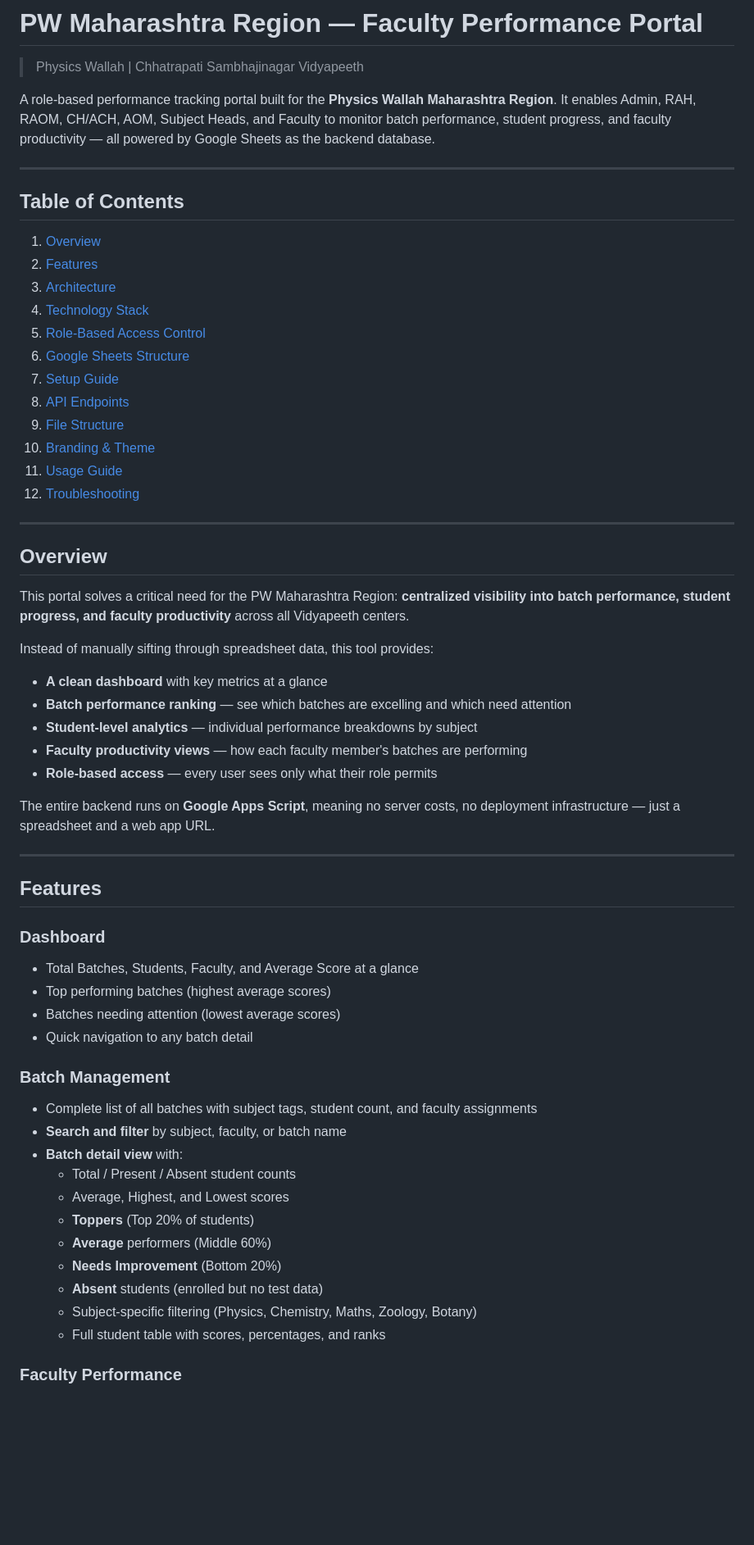
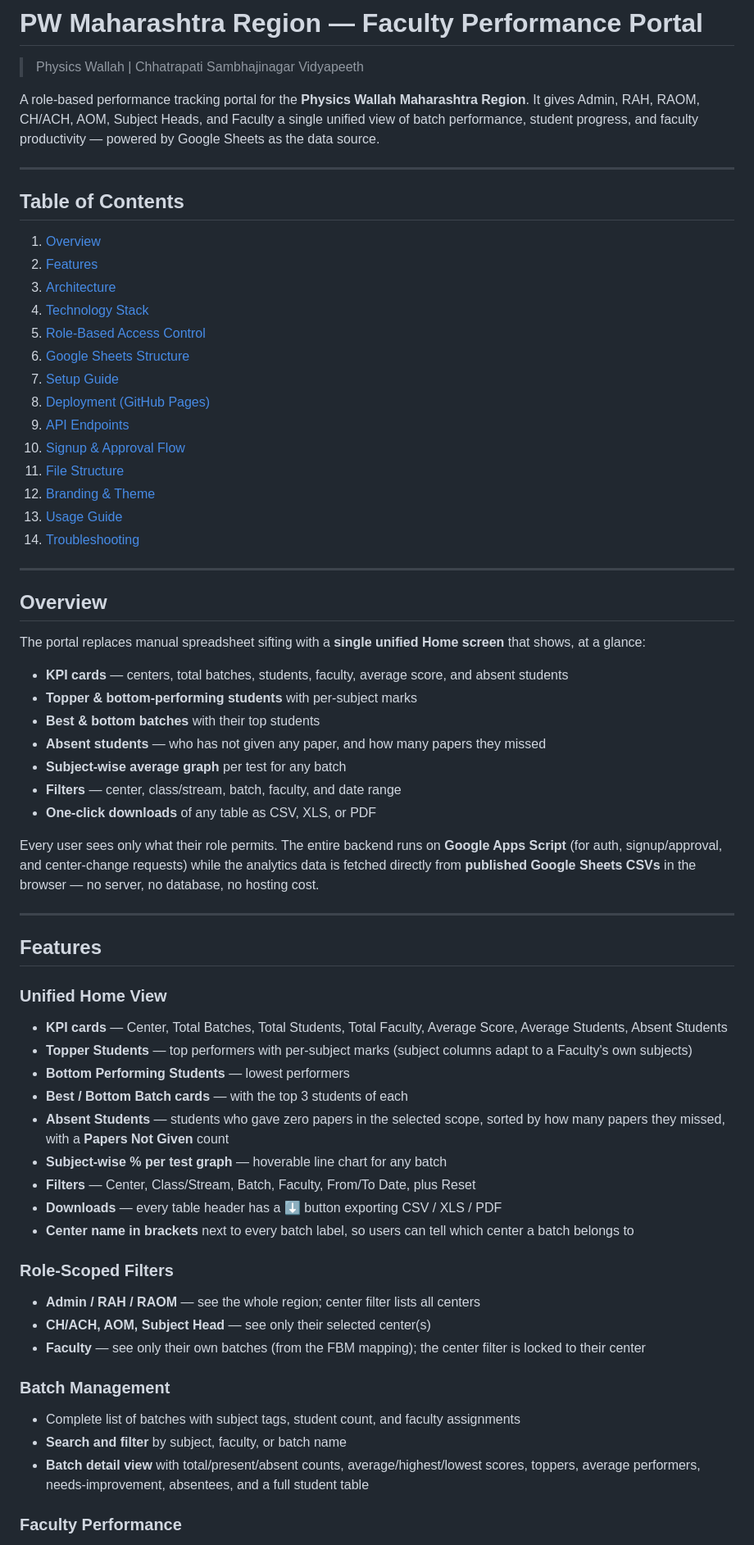
Before and after one commit to Ambikeshishere/MH-portal-Acads, a Markdown page: README.md, the part around one of its changes. Shown at 82% size. Drawn GitHub-style; blank space fills up the shorter version.

```diff
--- a/README.md
+++ b/README.md
@@ -2,7 +2,7 @@
 
 > Physics Wallah | Chhatrapati Sambhajinagar Vidyapeeth
 
-A role-based performance tracking portal built for the **Physics Wallah Maharashtra Region**. It enables Admin, RAH, RAOM, CH/ACH, AOM, Subject Heads, and Faculty to monitor batch performance, student progress, and faculty productivity — all powered by Google Sheets as the backend database.
+A role-based performance tracking portal for the **Physics Wallah Maharashtra Region**. It gives Admin, RAH, RAOM, CH/ACH, AOM, Subject Heads, and Faculty a single unified view of batch performance, student progress, and faculty productivity — powered by Google Sheets as the data source.
 
 ---
 
@@ -15,49 +15,53 @@ A role-based performance tracking portal built for the **Physics Wallah Maharash
 5. [Role-Based Access Control](#role-based-access-control)
 6. [Google Sheets Structure](#google-sheets-structure)
 7. [Setup Guide](#setup-guide)
-8. [API Endpoints](#api-endpoints)
-9. [File Structure](#file-structure)
-10. [Branding & Theme](#branding--theme)
-11. [Usage Guide](#usage-guide)
-12. [Troubleshooting](#troubleshooting)
+8. [Deployment (GitHub Pages)](#deployment-github-pages)
+9. [API Endpoints](#api-endpoints)
+10. [Signup & Approval Flow](#signup--approval-flow)
+11. [File Structure](#file-structure)
+12. [Branding & Theme](#branding--theme)
+13. [Usage Guide](#usage-guide)
+14. [Troubleshooting](#troubleshooting)
 
 ---
 
 ## Overview
 
-This portal solves a critical need for the PW Maharashtra Region: **centralized visibility into batch performance, student progress, and faculty productivity** across all Vidyapeeth centers.
+The portal replaces manual spreadsheet sifting with a **single unified Home screen** that shows, at a glance:
 
-Instead of manually sifting through spreadsheet data, this tool provides:
+- **KPI cards** — centers, total batches, students, faculty, average score, and absent students
+- **Topper & bottom-performing students** with per-subject marks
+- **Best & bottom batches** with their top students
+- **Absent students** — who has not given any paper, and how many papers they missed
+- **Subject-wise average graph** per test for any batch
+- **Filters** — center, class/stream, batch, faculty, and date range
+- **One-click downloads** of any table as CSV, XLS, or PDF
 
-- **A clean dashboard** with key metrics at a glance
-- **Batch performance ranking** — see which batches are excelling and which need attention
-- **Student-level analytics** — individual performance breakdowns by subject
-- **Faculty productivity views** — how each faculty member's batches are performing
-- **Role-based access** — every user sees only what their role permits
-
-The entire backend runs on **Google Apps Script**, meaning no server costs, no deployment infrastructure — just a spreadsheet and a web app URL.
+Every user sees only what their role permits. The entire backend runs on **Google Apps Script** (for auth, signup/approval, and center-change requests) while the analytics data is fetched directly from **published Google Sheets CSVs** in the browser — no server, no database, no hosting cost.
 
 ---
 
 ## Features
 
-### Dashboard
-- Total Batches, Students, Faculty, and Average Score at a glance
-- Top performing batches (highest average scores)
-- Batches needing attention (lowest average scores)
-- Quick navigation to any batch detail
+### Unified Home View
+- **KPI cards** — Center, Total Batches, Total Students, Total Faculty, Average Score, Average Students, Absent Students
+- **Topper Students** — top performers with per-subject marks (subject columns adapt to a Faculty's own subjects)
+- **Bottom Performing Students** — lowest performers
+- **Best / Bottom Batch cards** — with the top 3 students of each
+- **Absent Students** — students who gave zero papers in the selected scope, sorted by how many papers they missed, with a **Papers Not Given** count
+- **Subject-wise % per test graph** — hoverable line chart for any batch
+- **Filters** — Center, Class/Stream, Batch, Faculty, From/To Date, plus Reset
+- **Downloads** — every table header has a ⬇ button exporting CSV / XLS / PDF
+- **Center name in brackets** next to every batch label, so users can tell which center a batch belongs to
+
+### Role-Scoped Filters
+- **Admin / RAH / RAOM** — see the whole region; center filter lists all centers
+- **CH/ACH, AOM, Subject Head** — see only their selected center(s)
+- **Faculty** — see only their own batches (from the FBM mapping); the center filter is locked to their center
 
 ### Batch Management
-- Complete list of all batches with subject tags, student count, and faculty assignments
+- Complete list of batches with subject tags, student count, and faculty assignments
 - **Search and filter** by subject, faculty, or batch name
-- **Batch detail view** with:
-  - Total / Present / Absent student counts
-  - Average, Highest, and Lowest scores
-  - **Toppers** (Top 20% of students)
-  - **Average** performers (Middle 60%)
-  - **Needs Improvement** (Bottom 20%)
-  - **Absent** students (enrolled but no test data)
-  - Subject-specific filtering (Physics, Chemistry, Maths, Zoology, Botany)
-  - Full student table with scores, percentages, and ranks
+- **Batch detail view** with total/present/absent counts, average/highest/lowest scores, toppers, average performers, needs-improvement, absentees, and a full student table
 
 ### Faculty Performance
```
Also changed, not shown: other parts of README.md (+146 -110 lines).
